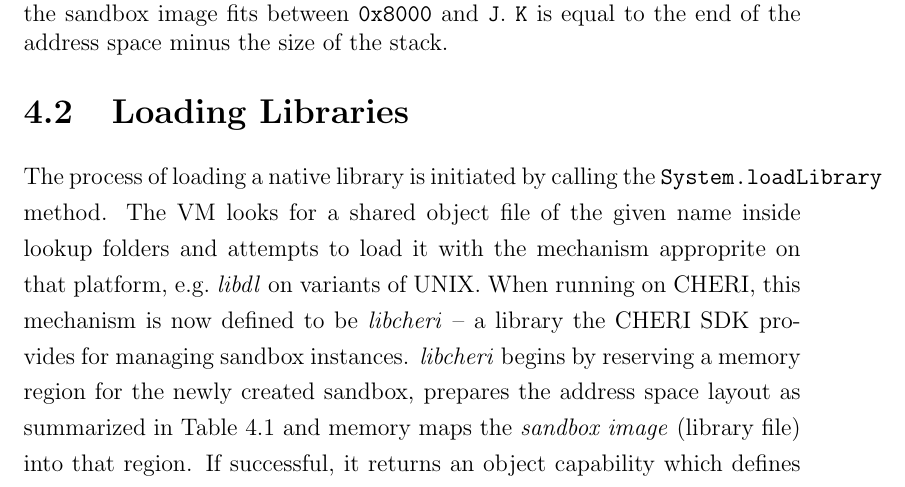
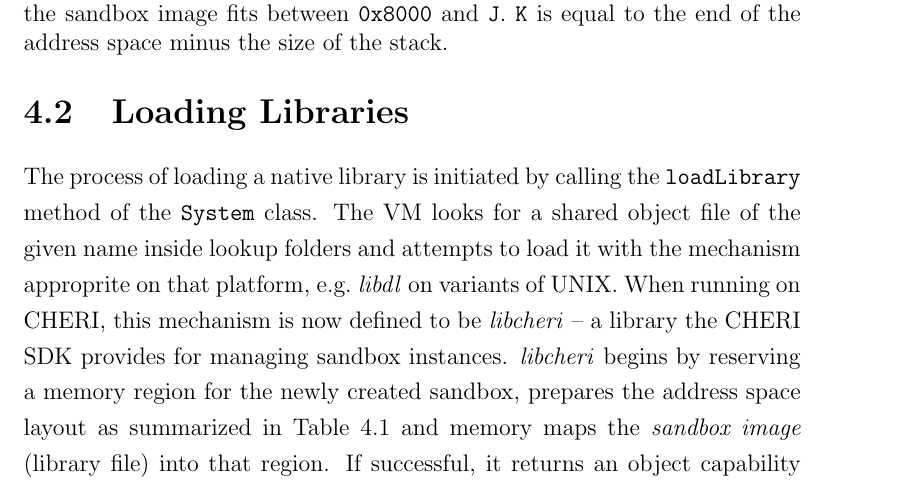
Before and after one commit to davidbrazdil/cherivm-diss, a LaTeX thesis (acs-dissertation.tex): part of page 32 of 39, cut so that both start at the same text. Compiled offline with pdfLaTeX.

Commit message:
Implementation: fixed formatting problem

```diff
--- a/acs-dissertation.tex
+++ b/acs-dissertation.tex
@@ -328,7 +328,7 @@ The price is that JamVM is merely a Java interpreter and thus is unlikely to see
 	\label{table:addressSpaceLayout}
 \end{table}
 
-The process of loading a native library is initiated by calling the \texttt{System.loadLibrary} method. The VM looks for a shared object file of the given name inside lookup folders and attempts to load it with the mechanism approprite on that platform, e.g.\ \emph{libdl} on variants of UNIX. When running on CHERI, this mechanism is now defined to be \emph{libcheri} -- a library the CHERI SDK provides for managing sandbox instances. \emph{libcheri} begins by reserving a memory region for the newly created sandbox, prepares the address space layout as summarized in Table~\ref{table:addressSpaceLayout} and memory maps the \emph{sandbox image} (library file) into that region. If successful, it returns an object capability which defines the security domain. The ABI convention for CHERI dictates that the entry point is at \texttt{0x8000}.
+The process of loading a native library is initiated by calling the \texttt{loadLibrary} method of the \class{System} class. The VM looks for a shared object file of the given name inside lookup folders and attempts to load it with the mechanism approprite on that platform, e.g.\ \emph{libdl} on variants of UNIX. When running on CHERI, this mechanism is now defined to be \emph{libcheri} -- a library the CHERI SDK provides for managing sandbox instances. \emph{libcheri} begins by reserving a memory region for the newly created sandbox, prepares the address space layout as summarized in Table~\ref{table:addressSpaceLayout} and memory maps the \emph{sandbox image} (library file) into that region. If successful, it returns an object capability which defines the security domain. The ABI convention for CHERI dictates that the entry point is at \texttt{0x8000}.
 
 
 
```
